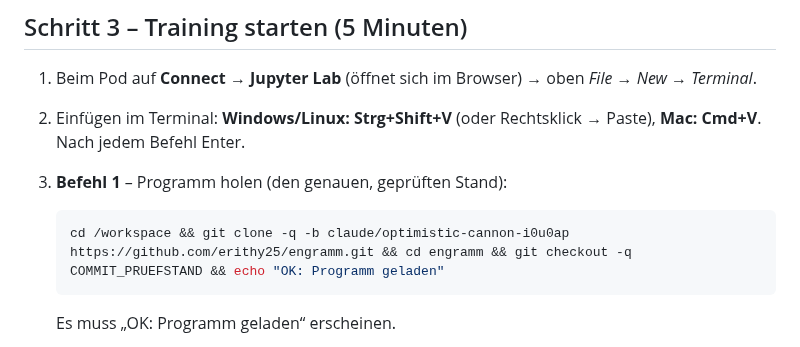
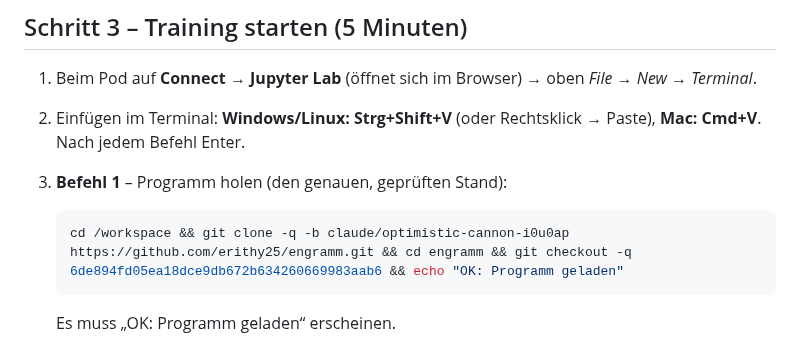
Before and after one commit to erithy25/engramm, a Markdown page: docs/H100_ANLEITUNG.md, the part around the change. Drawn GitHub-style.

Commit message:
v5/H100: Anleitung auf den geprüften Stand 6de894f festgelegt (Befehl 1)
Co-Authored-By: Claude Opus 5.5 <noreply@anthropic.com>
Claude-Session: https://claude.ai/code/session_019SwnwJiHX6CTqX9UE2VxWF

````diff
--- a/docs/H100_ANLEITUNG.md
+++ b/docs/H100_ANLEITUNG.md
@@ -72,7 +72,7 @@ Entscheidend ist der Test-Wert nach der Duplikatregel aus PLAN §10, angewendet
 3. **Befehl 1** – Programm holen (den genauen, geprüften Stand):
 
    ```bash
-   cd /workspace && git clone -q -b claude/optimistic-cannon-i0u0ap https://github.com/erithy25/engramm.git && cd engramm && git checkout -q COMMIT_PRUEFSTAND && echo "OK: Programm geladen"
+   cd /workspace && git clone -q -b claude/optimistic-cannon-i0u0ap https://github.com/erithy25/engramm.git && cd engramm && git checkout -q 6de894fd05ea18dce9db672b634260669983aab6 && echo "OK: Programm geladen"
    ```
 
    Es muss „OK: Programm geladen“ erscheinen.
````
